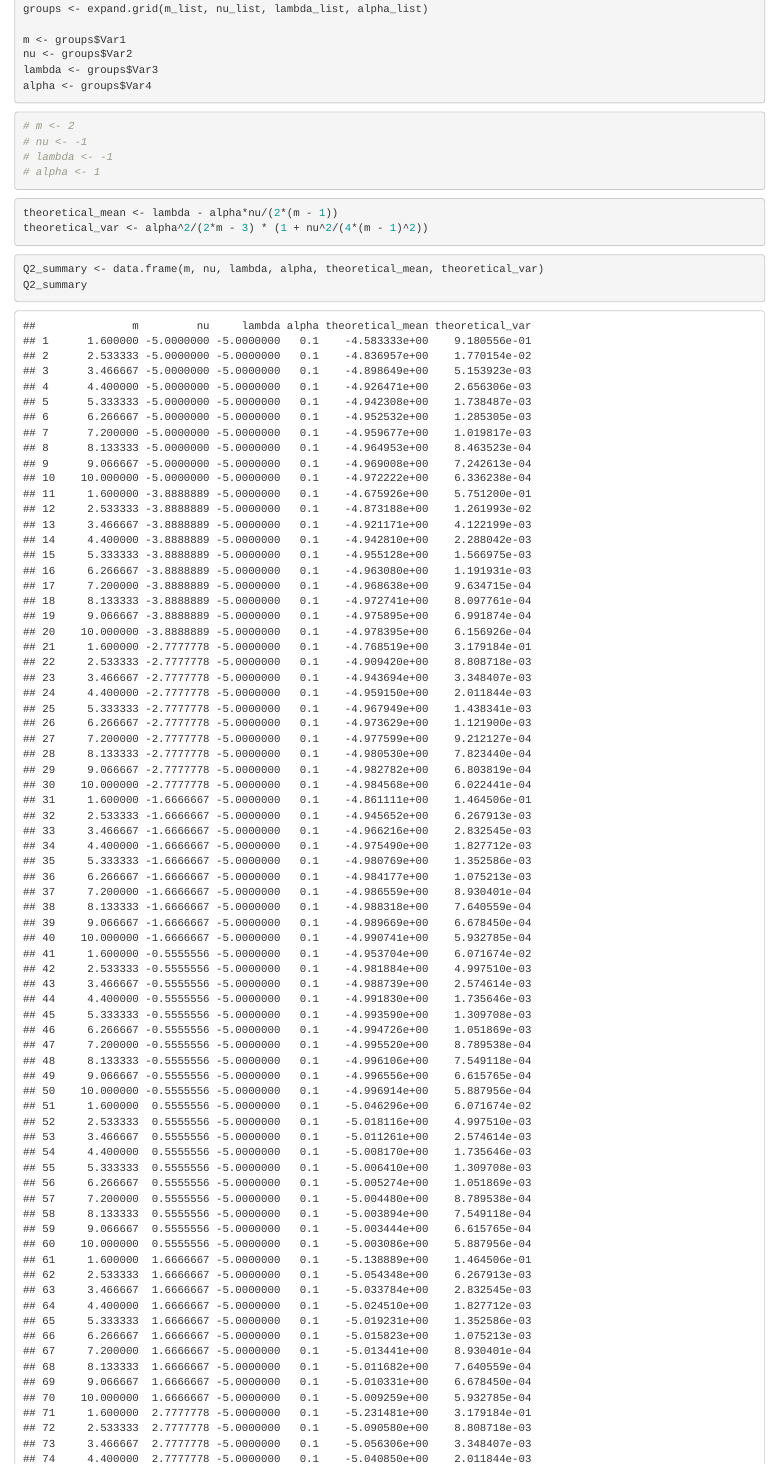
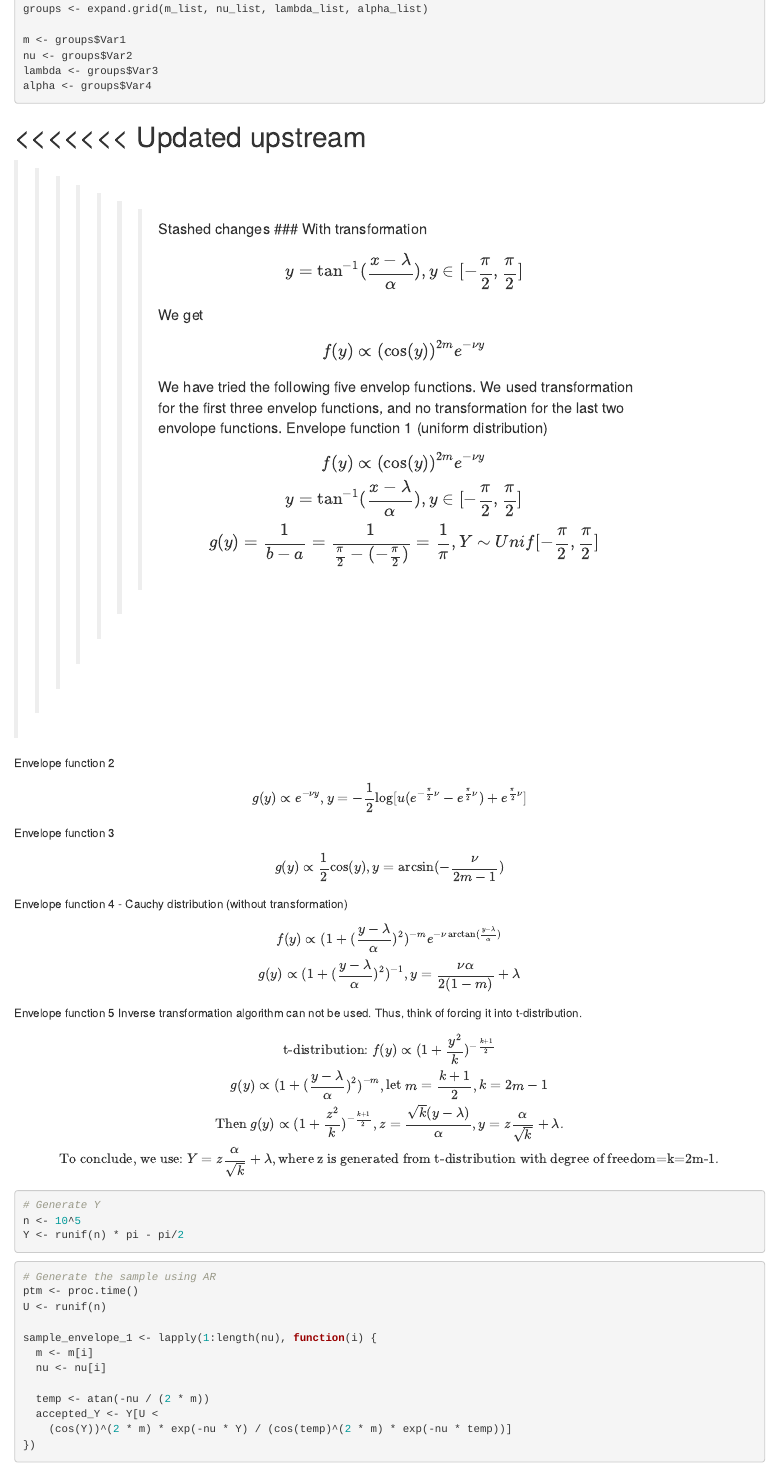
Before and after one commit to DaughterofTime/ST303-Group-Project, an R Markdown document (Q2.Rmd): the page in a window 1100 px wide, from 360 px down before the commit and from 350 px down after it, so that both start at the same text. Rendered offline with R 4.5, knitr and Pandoc, with nearby package versions; code that draws random numbers runs with fixed seeds of ours; some code elsewhere in the file could not run offline.

Commit message:
Update Q2.Rmd

````diff
--- a/Q2.Rmd
+++ b/Q2.Rmd
@@ -31,25 +31,22 @@ alpha <- groups$Var4
 ```
 
 
-```{r}
-# m <- 2
-# nu <- -1
-# lambda <- -1
-# alpha <- 1
-```
-
-
-```{r}
+```{r include=FALSE}
 theoretical_mean <- lambda - alpha*nu/(2*(m - 1))
 theoretical_var <- alpha^2/(2*m - 3) * (1 + nu^2/(4*(m - 1)^2))
 ```
 
 
-```{r}
-Q2_summary <- data.frame(m, nu, lambda, alpha, theoretical_mean, theoretical_var)
+```{r include=FALSE}
+Q2_summary <- data.frame(m, nu, lambda, alpha,
+                         theoretical_mean, theoretical_var)
 Q2_summary
 ```
 
+<<<<<<< Updated upstream
+=======
+
+>>>>>>> Stashed changes
 ### With transformation
 $$
 y = \tan^{-1}(\frac{x - \lambda}{\alpha}), y \in [-\frac{\pi}{2}, \frac{\pi}{2}]
@@ -58,14 +55,14 @@ We get
 $$
 f(y) \propto (\cos(y))^{2m}e^{-\nu y}
 $$
-We have tried the following five envelop functions. We used transformation for the first three envelop functions, and no transformation for the last two envolop functions.
+We have tried the following five envelop functions. We used transformation for the first three envelop functions, and no transformation for the last two envolope functions.
 Envelope function 1 (uniform distribution)
 $$
 f(y) \propto (\cos(y))^{2m}e^{-\nu y}\\
 y = \tan^{-1}(\frac{x - \lambda}{\alpha}), y \in [-\frac{\pi}{2}, \frac{\pi}{2}]\\
 g(y)=\frac{1}{b-a}=\frac{1}{\frac{\pi}{2}-(-\frac{\pi}{2})}=\frac{1}{\pi}, Y \sim Unif[-\frac{\pi}{2}, \frac{\pi}{2}]
+$$
 
-$$
 Envelope function 2
 $$
 g(y)\propto e^{-\nu y},
````
Also changed, not shown: Q2.Rmd (17 more changed lines).
